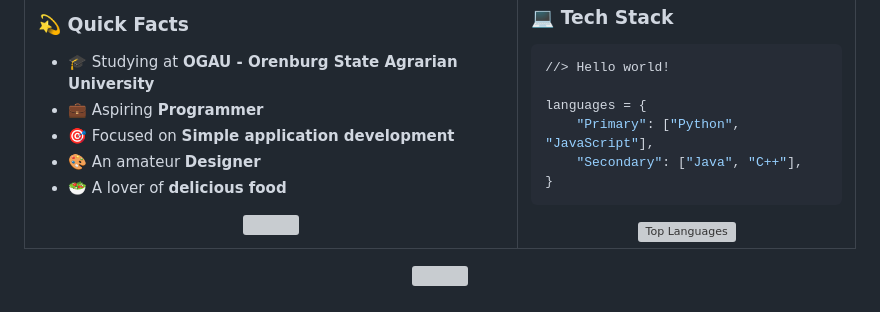
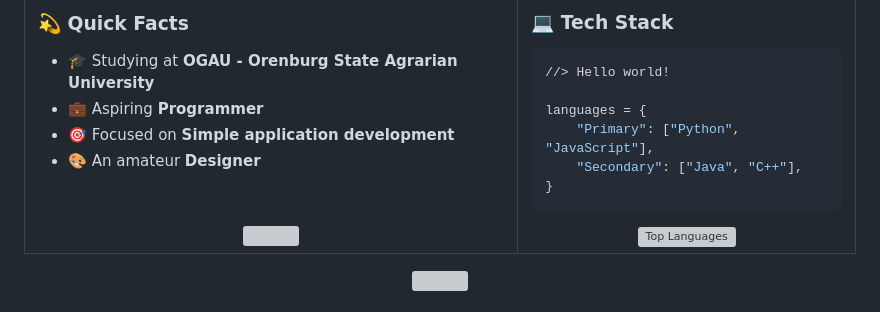
Before and after one commit to NEVER-See/NEVER, a Markdown page: README.md, the part around the change. GitHub-like rendering; grey boxes are pictures that could not be loaded.

```diff
--- a/README.md
+++ b/README.md
@@ -36,7 +36,7 @@
 - 💼 Aspiring **Programmer**
 - 🎯 Focused on **Simple application development**
 - 🎨 An amateur **Designer**
-- 🥗 A lover of **delicious food**
+<p>&nbsp;</p>
 <div align="center">
   <a href="#" onclick="return false; target="_blank"">
     <img height="159em" src="https://github-readme-stats.vercel.app/api?username=never-see&show_icons=true&theme=radical&include_all_commits=true&count_private=true&bg_color=0D1117&border_color=30363D"/></a>
```
